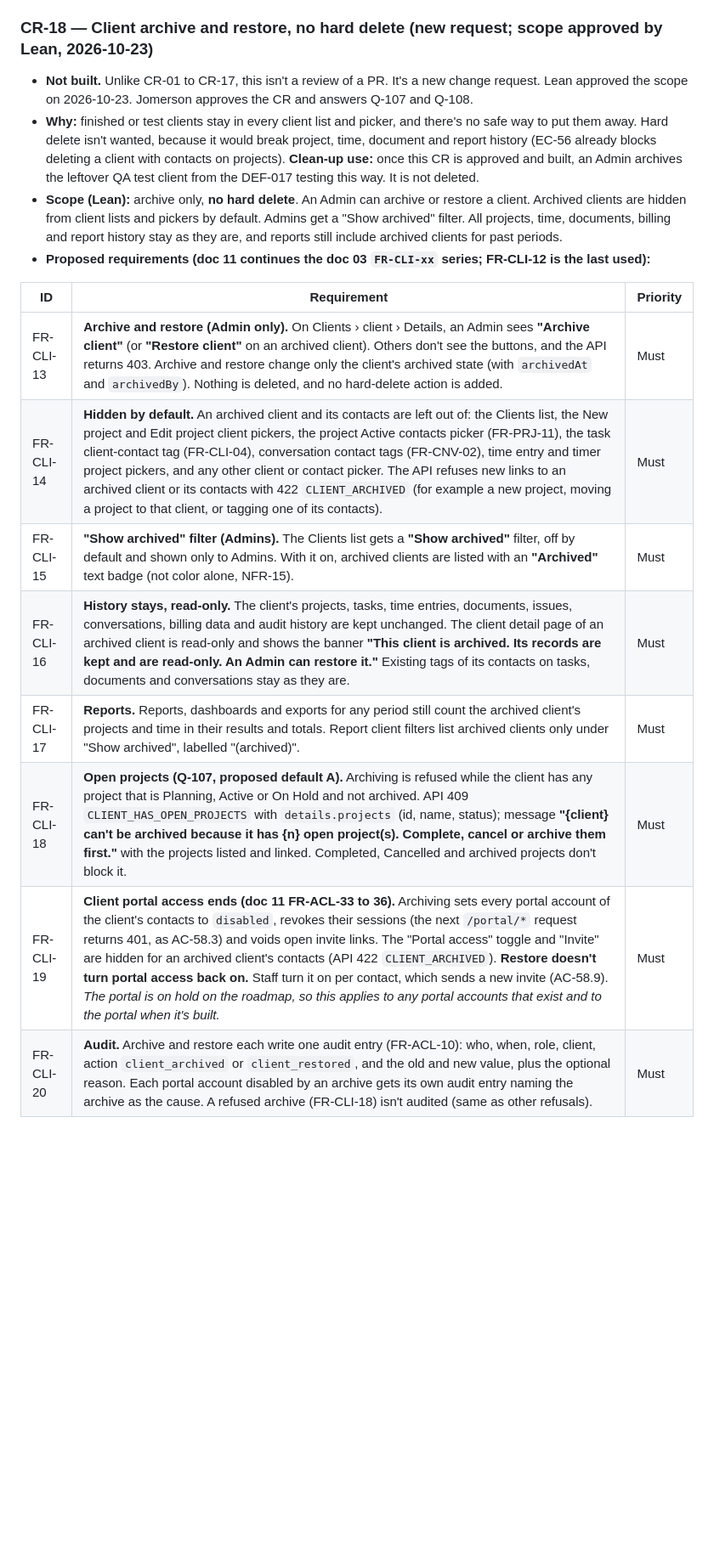
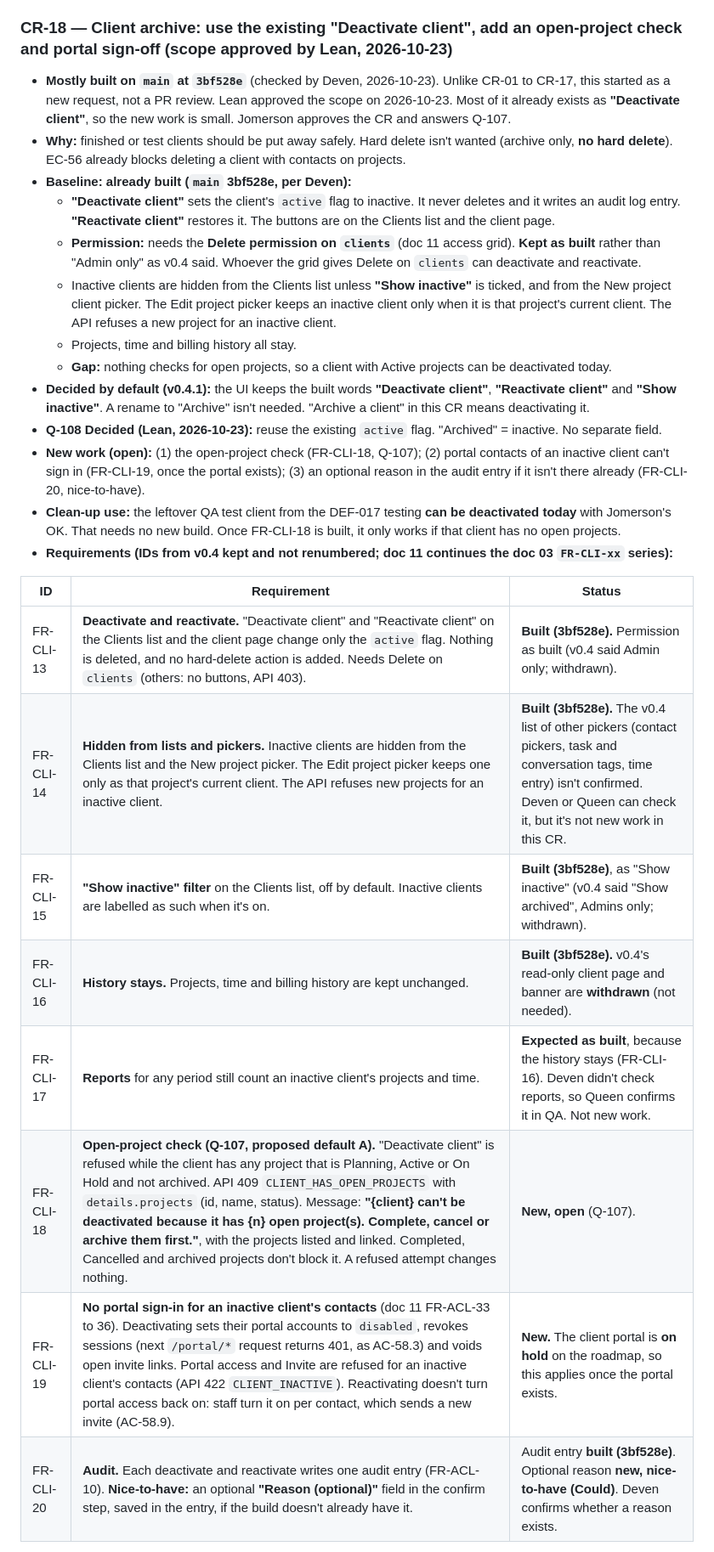
Before and after one commit to jomersonnazaire/Project-Management, a Markdown page: docs/requirements/17_CHANGE_REQUESTS.md, the part around one of its changes. Shown at 85% size. Drawn GitHub-style; blank space fills up the shorter version.

Commit message:
docs: CR-18 rebased on existing Deactivate client (doc 17 v0.4.1), Q-108 closed

```diff
--- a/docs/requirements/17_CHANGE_REQUESTS.md
+++ b/docs/requirements/17_CHANGE_REQUESTS.md
@@ -217,20 +218,29 @@ Jomerson (lead developer) gave these decisions in the room. Each row maps a deci
 - **Security and non-functional assumptions:** the address format is still checked (UI and API, 400 `VALIDATION_ERROR` on a bad address); up to 5 addresses, duplicates removed, supervisor and sender left out at send time; CC comes only from the profile, is set only by Admins and every change is audited (FR-DAR-17); the server never takes recipient addresses from the browser; Send stays a user action, with the per-user rate limit and the audit (`report_sent` / `report_send_failed`). A DAR CC is an explicit exception to "no email to client contacts" (doc 01, doc 09 Q-02).
 - **Status:** built. **Decided (Jomerson, 2026-10-22, 8:29 PM SGT)** (no domain limit).
 
-### CR-18 — Client archive and restore, no hard delete (new request; scope approved by Lean, 2026-10-23)
-- **Not built.** Unlike CR-01 to CR-17, this isn't a review of a PR. It's a new change request. Lean approved the scope on 2026-10-23. Jomerson approves the CR and answers Q-107 and Q-108.
-- **Why:** finished or test clients stay in every client list and picker, and there's no safe way to put them away. Hard delete isn't wanted, because it would break project, time, document and report history (EC-56 already blocks deleting a client with contacts on projects). **Clean-up use:** once this CR is approved and built, an Admin archives the leftover QA test client from the DEF-017 testing this way. It is not deleted.
-- **Scope (Lean):** archive only, **no hard delete**. An Admin can archive or restore a client. Archived clients are hidden from client lists and pickers by default. Admins get a "Show archived" filter. All projects, time, documents, billing and report history stay as they are, and reports still include archived clients for past periods.
-- **Proposed requirements (doc 11 continues the doc 03 `FR-CLI-xx` series; FR-CLI-12 is the last used):**
+### CR-18 — Client archive: use the existing "Deactivate client", add an open-project check and portal sign-off (scope approved by Lean, 2026-10-23)
+- **Mostly built on `main` at `3bf528e`** (checked by Deven, 2026-10-23). Unlike CR-01 to CR-17, this started as a new request, not a PR review. Lean approved the scope on 2026-10-23. Most of it already exists as **"Deactivate client"**, so the new work is small. Jomerson approves the CR and answers Q-107.
+- **Why:** finished or test clients should be put away safely. Hard delete isn't wanted (archive only, **no hard delete**). EC-56 already blocks deleting a client with contacts on projects.
+- **Baseline: already built (`main` 3bf528e, per Deven):**
+  - **"Deactivate client"** sets the client's `active` flag to inactive. It never deletes and it writes an audit log entry. **"Reactivate client"** restores it. The buttons are on the Clients list and the client page.
+  - **Permission:** needs the **Delete permission on `clients`** (doc 11 access grid). **Kept as built** rather than "Admin only" as v0.4 said. Whoever the grid gives Delete on `clients` can deactivate and reactivate.
+  - Inactive clients are hidden from the Clients list unless **"Show inactive"** is ticked, and from the New project client picker. The Edit project picker keeps an inactive client only when it is that project's current client. The API refuses a new project for an inactive client.
+  - Projects, time and billing history all stay.
+  - **Gap:** nothing checks for open projects, so a client with Active projects can be deactivated today.
+- **Decided by default (v0.4.1):** the UI keeps the built words **"Deactivate client"**, **"Reactivate client"** and **"Show inactive"**. A rename to "Archive" isn't needed. "Archive a client" in this CR means deactivating it.
+- **Q-108 Decided (Lean, 2026-10-23):** reuse the existing `active` flag. "Archived" = inactive. No separate field.
+- **New work (open):** (1) the open-project check (FR-CLI-18, Q-107); (2) portal contacts of an inactive client can't sign in (FR-CLI-19, once the portal exists); (3) an optional reason in the audit entry if it isn't there already (FR-CLI-20, nice-to-have).
+- **Clean-up use:** the leftover QA test client from the DEF-017 testing **can be deactivated today** with Jomerson's OK. That needs no new build. Once FR-CLI-18 is built, it only works if that client has no open projects.
+- **Requirements (IDs from v0.4 kept and not renumbered; doc 11 continues the doc 03 `FR-CLI-xx` series):**
 
-| ID | Requirement | Priority |
-|----|-------------|----------|
-| FR-CLI-13 | **Archive and restore (Admin only).** On Clients › client › Details, an Admin sees **"Archive client"** (or **"Restore client"** on an archived client). Others don't see the buttons, and the API returns 403. Archive and restore change only the client's archived state (with `archivedAt` and `archivedBy`). Nothing is deleted, and no hard-delete action is added. | Must |
-| FR-CLI-14 | **Hidden by default.** An archived client and its contacts are left out of: the Clients list, the New project and Edit project client pickers, the project Active contacts picker (FR-PRJ-11), the task client-contact tag (FR-CLI-04), conversation contact tags (FR-CNV-02), time entry and timer project pickers, and any other client or contact picker. The API refuses new links to an archived client or its contacts with 422 `CLIENT_ARCHIVED` (for example a new project, moving a project to that client, or tagging one of its contacts). | Must |
-| FR-CLI-15 | **"Show archived" filter (Admins).** The Clients list gets a **"Show archived"** filter, off by default and shown only to Admins. With it on, archived clients are listed with an **"Archived"** text badge (not color alone, NFR-15). | Must |
-| FR-CLI-16 | **History stays, read-only.** The client's projects, tasks, time entries, documents, issues, conversations, billing data and audit history are kept unchanged. The client detail page of an archived client is read-only and shows the banner **"This client is archived. Its records are kept and are read-only. An Admin can restore it."** Existing tags of its contacts on tasks, documents and conversations stay as they are. | Must |
-| FR-CLI-17 | **Reports.** Reports, dashboards and exports for any period still count the archived client's projects and time in their results and totals. Report client filters list archived clients only under "Show archived", labelled "(archived)". | Must |
-| FR-CLI-18 | **Open projects (Q-107, proposed default A).** Archiving is refused while the client has any project that is Planning, Active or On Hold and not archived. API 409 `CLIENT_HAS_OPEN_PROJECTS` with `details.projects` (id, name, status); message **"{client} can't be archived because it has {n} open project(s). Complete, cancel or archive them first."** with the projects listed and linked. Completed, Cancelled and archived projects don't block it. | Must |
-| FR-CLI-19 | **Client portal access ends (doc 11 FR-ACL-33 to 36).** Archiving sets every portal account of the client's contacts to `disabled`, revokes their sessions (the next `/portal/*` request returns 401, as AC-58.3) and voids open invite links. The "Portal access" toggle and "Invite" are hidden for an archived client's contacts (API 422 `CLIENT_ARCHIVED`). **Restore doesn't turn portal access back on.** Staff turn it on per contact, which sends a new invite (AC-58.9). *The portal is on hold on the roadmap, so this applies to any portal accounts that exist and to the portal when it's built.* | Must |
-| FR-CLI-20 | **Audit.** Archive and restore each write one audit entry (FR-ACL-10): who, when, role, client, action `client_archived` or `client_restored`, and the old and new value, plus the optional reason. Each portal account disabled by an archive gets its own audit entry naming the archive as the cause. A refused archive (FR-CLI-18) isn't audited (same as other refusals). | Must |
+| ID | Requirement | Status |
+|----|-------------|--------|
+| FR-CLI-13 | **Deactivate and reactivate.** "Deactivate client" and "Reactivate client" on the Clients list and the client page change only the `active` flag. Nothing is deleted, and no hard-delete action is added. Needs Delete on `clients` (others: no buttons, API 403). | **Built (3bf528e).** Permission as built (v0.4 said Admin only; withdrawn). |
+| FR-CLI-14 | **Hidden from lists and pickers.** Inactive clients are hidden from the Clients list and the New project picker. The Edit project picker keeps one only as that project's current client. The API refuses new projects for an inactive client. | **Built (3bf528e).** The v0.4 list of other pickers (contact pickers, task and conversation tags, time entry) isn't confirmed. Deven or Queen can check it, but it's not new work in this CR. |
+| FR-CLI-15 | **"Show inactive" filter** on the Clients list, off by default. Inactive clients are labelled as such when it's on. | **Built (3bf528e)**, as "Show inactive" (v0.4 said "Show archived", Admins only; withdrawn). |
+| FR-CLI-16 | **History stays.** Projects, time and billing history are kept unchanged. | **Built (3bf528e).** v0.4's read-only client page and banner are **withdrawn** (not needed). |
+| FR-CLI-17 | **Reports** for any period still count an inactive client's projects and time. | **Expected as built**, because the history stays (FR-CLI-16). Deven didn't check reports, so Queen confirms it in QA. Not new work. |
+| FR-CLI-18 | **Open-project check (Q-107, proposed default A).** "Deactivate client" is refused while the client has any project that is Planning, Active or On Hold and not archived. API 409 `CLIENT_HAS_OPEN_PROJECTS` with `details.projects` (id, name, status). Message: **"{client} can't be deactivated because it has {n} open project(s). Complete, cancel or archive them first."**, with the projects listed and linked. Completed, Cancelled and archived projects don't block it. A refused attempt changes nothing. | **New, open** (Q-107). |
+| FR-CLI-19 | **No portal sign-in for an inactive client's contacts** (doc 11 FR-ACL-33 to 36). Deactivating sets their portal accounts to `disabled`, revokes sessions (next `/portal/*` request returns 401, as AC-58.3) and voids open invite links. Portal access and Invite are refused for an inactive client's contacts (API 422 `CLIENT_INACTIVE`). Reactivating doesn't turn portal access back on: staff turn it on per contact, which sends a new invite (AC-58.9). | **New.** The client portal is **on hold** on the roadmap, so this applies once the portal exists. |
+| FR-CLI-20 | **Audit.** Each deactivate and reactivate writes one audit entry (FR-ACL-10). **Nice-to-have:** an optional **"Reason (optional)"** field in the confirm step, saved in the entry, if the build doesn't already have it. | Audit entry **built (3bf528e)**. Optional reason **new, nice-to-have (Could)**. Deven confirms whether a reason exists. |
 
```
Also changed, not shown: other parts of docs/requirements/17_CHANGE_REQUESTS.md (+16 -22 lines), docs/requirements/09_OPEN_QUESTIONS.md (+4 -4 lines).
